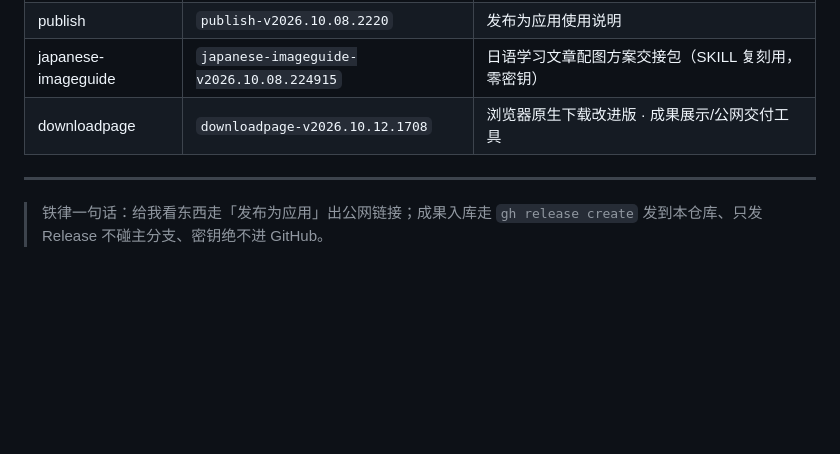
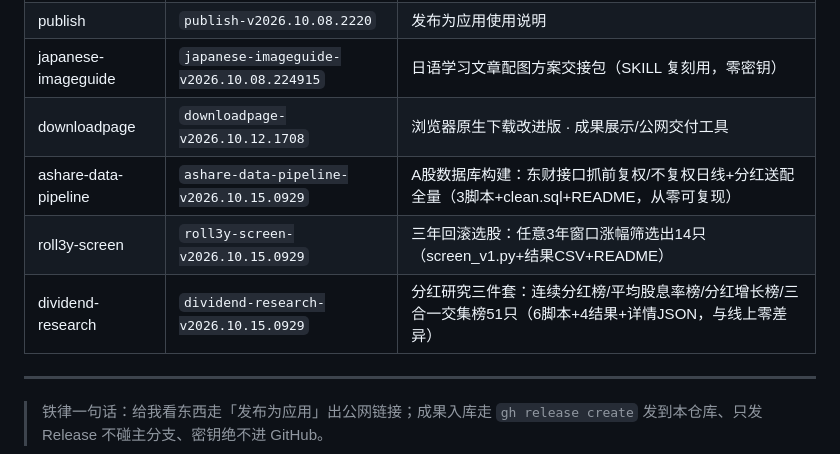
Before and after one commit to leyonwaiter/workbuddy2026, a Markdown page: README.md, the part around the change. Drawn GitHub-style; blank space fills up the shorter version.

Commit message:
docs: 已发布项目补 ashare-data-pipeline / roll3y-screen / dividend-research

```diff
--- a/README.md
+++ b/README.md
@@ -84,6 +84,9 @@ gh release view 项目名-v2026.10.08.xxxx --repo leyonwaiter/workbuddy2026 --js
 | publish | `publish-v2026.10.08.2220` | 发布为应用使用说明 |
 | japanese-imageguide | `japanese-imageguide-v2026.10.08.224915` | 日语学习文章配图方案交接包（SKILL 复刻用，零密钥） |
 | downloadpage | `downloadpage-v2026.10.12.1708` | 浏览器原生下载改进版 · 成果展示/公网交付工具 |
+| ashare-data-pipeline | `ashare-data-pipeline-v2026.10.15.0929` | A股数据库构建：东财接口抓前复权/不复权日线+分红送配全量（3脚本+clean.sql+README，从零可复现） |
+| roll3y-screen | `roll3y-screen-v2026.10.15.0929` | 三年回滚选股：任意3年窗口涨幅筛选出14只（screen_v1.py+结果CSV+README） |
+| dividend-research | `dividend-research-v2026.10.15.0929` | 分红研究三件套：连续分红榜/平均股息率榜/分红增长榜/三合一交集榜51只（6脚本+4结果+详情JSON，与线上零差异） |
 
 ---
 
```
